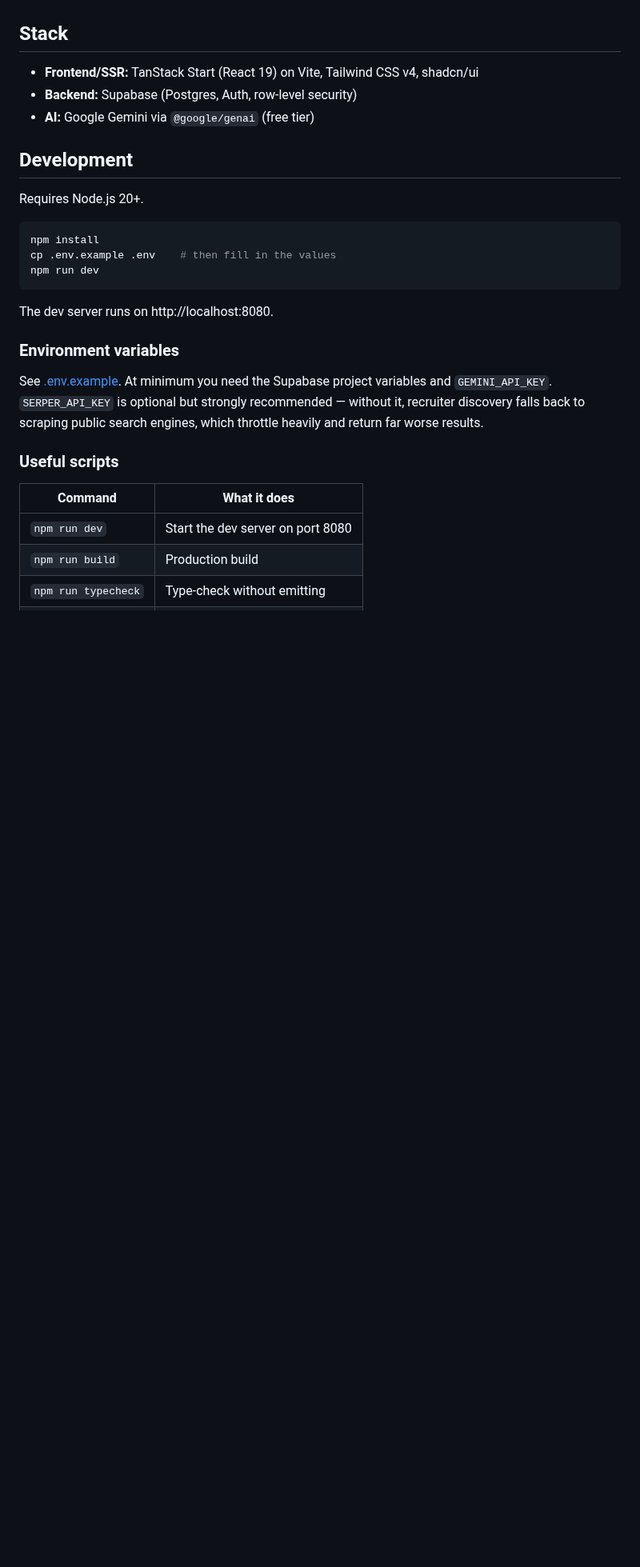
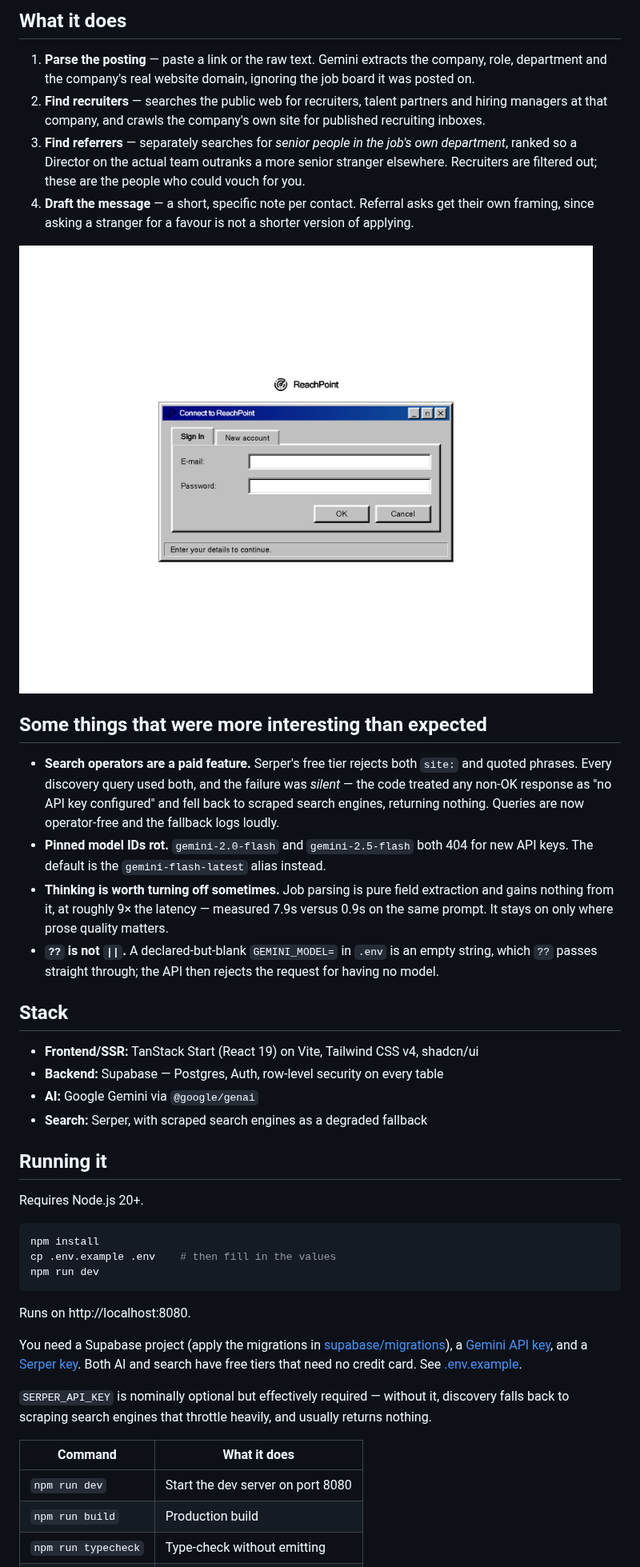
Before and after one commit to MoOnTheGo404/job-seeker-superpowers, a Markdown page: README.md, the part around one of its changes. Shown at 80% size. GitHub-like rendering; pictures changed too: docs/screenshots/signin.png (added); blank space fills up the shorter version.

````diff
--- a/README.md
+++ b/README.md
@@ -19,11 +27,39 @@ exists, the app says so and points you at LinkedIn instead.
+## What it does
+
+1. **Parse the posting** — paste a link or the raw text. Gemini extracts the company, role,
+   department and the company's real website domain, ignoring the job board it was posted on.
+2. **Find recruiters** — searches the public web for recruiters, talent partners and hiring
+   managers at that company, and crawls the company's own site for published recruiting inboxes.
+3. **Find referrers** — separately searches for _senior people in the job's own department_,
+   ranked so a Director on the actual team outranks a more senior stranger elsewhere. Recruiters
+   are filtered out; these are the people who could vouch for you.
+4. **Draft the message** — a short, specific note per contact. Referral asks get their own
+   framing, since asking a stranger for a favour is not a shorter version of applying.
+
+![Sign in](docs/screenshots/signin.png)
+
+## Some things that were more interesting than expected
+
+- **Search operators are a paid feature.** Serper's free tier rejects both `site:` and quoted
+  phrases. Every discovery query used both, and the failure was _silent_ — the code treated any
+  non-OK response as "no API key configured" and fell back to scraped search engines, returning
+  nothing. Queries are now operator-free and the fallback logs loudly.
+- **Pinned model IDs rot.** `gemini-2.0-flash` and `gemini-2.5-flash` both 404 for new API keys.
+  The default is the `gemini-flash-latest` alias instead.
+- **Thinking is worth turning off sometimes.** Job parsing is pure field extraction and gains
+  nothing from it, at roughly 9× the latency — measured 7.9s versus 0.9s on the same prompt.
+  It stays on only where prose quality matters.
+- **`??` is not `||`.** A declared-but-blank `GEMINI_MODEL=` in `.env` is an empty string, which
+  `??` passes straight through; the API then rejects the request for having no model.
 
 ## Stack
 
 - **Frontend/SSR:** TanStack Start (React 19) on Vite, Tailwind CSS v4, shadcn/ui
-- **Backend:** Supabase (Postgres, Auth, row-level security)
-- **AI:** Google Gemini via `@google/genai` (free tier)
+- **Backend:** Supabase — Postgres, Auth, row-level security on every table
+- **AI:** Google Gemini via `@google/genai`
+- **Search:** Serper, with scraped search engines as a degraded fallback
 
-## Development
+## Running it
 
 Requires Node.js 20+.
 
@@ -33,16 +69,14 @@ cp .env.example .env    # then fill in the values
 npm run dev
 ```
 
-The dev server runs on http://localhost:8080.
+Runs on http://localhost:8080.
 
-### Environment variables
+You need a Supabase project (apply the migrations in [supabase/migrations](supabase/migrations)),
+a [Gemini API key](https://aistudio.google.com/apikey), and a [Serper key](https://serper.dev).
+Both AI and search have free tiers that need no credit card. See [.env.example](.env.example).
 
-See [.env.example](.env.example). At minimum you need the Supabase project variables and
-`GEMINI_API_KEY`. `SERPER_API_KEY` is optional but strongly recommended — without it,
-recruiter discovery falls back to scraping public search engines, which throttle heavily and
-return far worse results.
-
-### Useful scripts
+`SERPER_API_KEY` is nominally optional but effectively required — without it, discovery falls back
+to scraping search engines that throttle heavily, and usually returns nothing.
 
 | Command             | What it does                      |
 | ------------------- | --------------------------------- |
````
Also changed, not shown: other parts of README.md (+39 -14 lines), docs/screenshots/landing.png (added), 1 other file.
